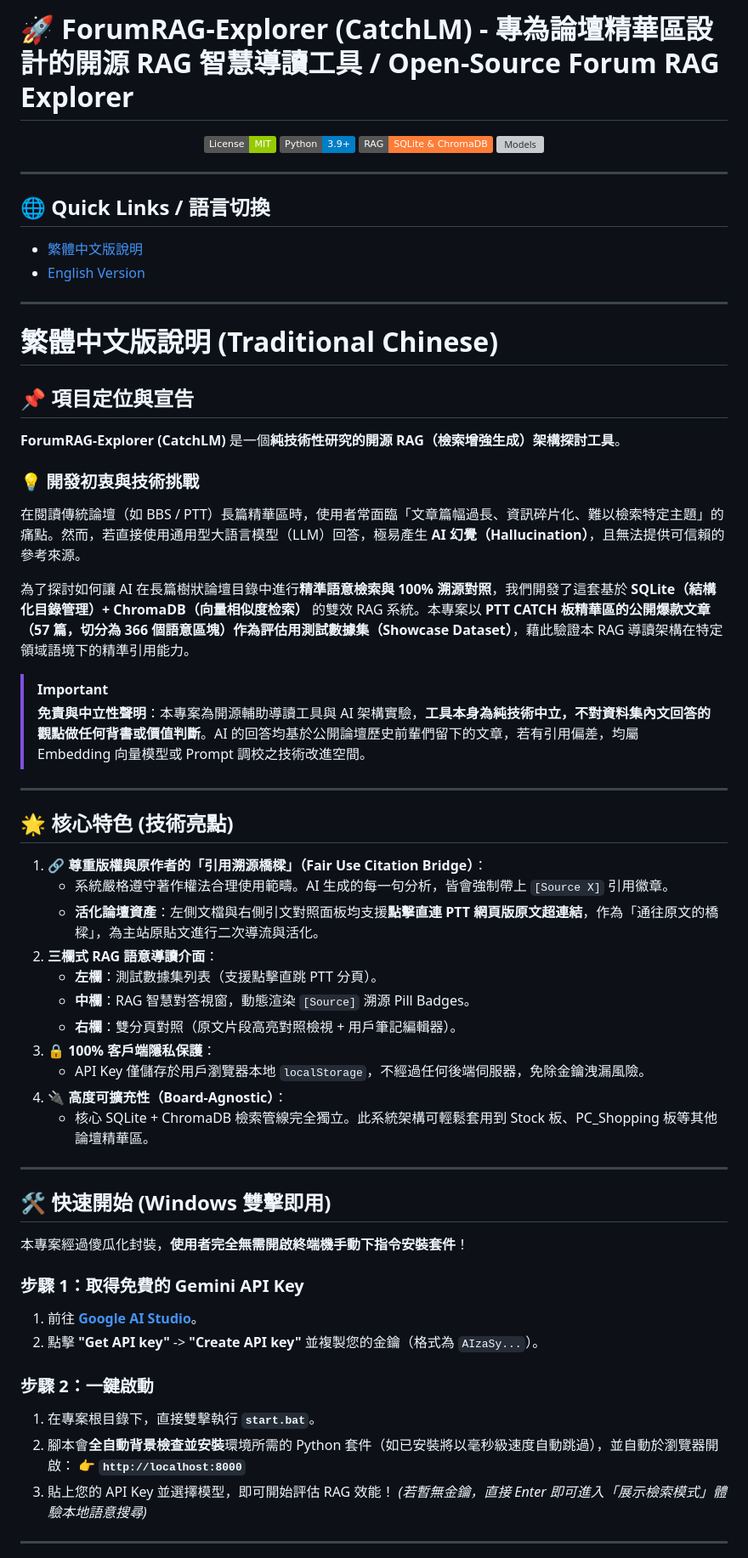
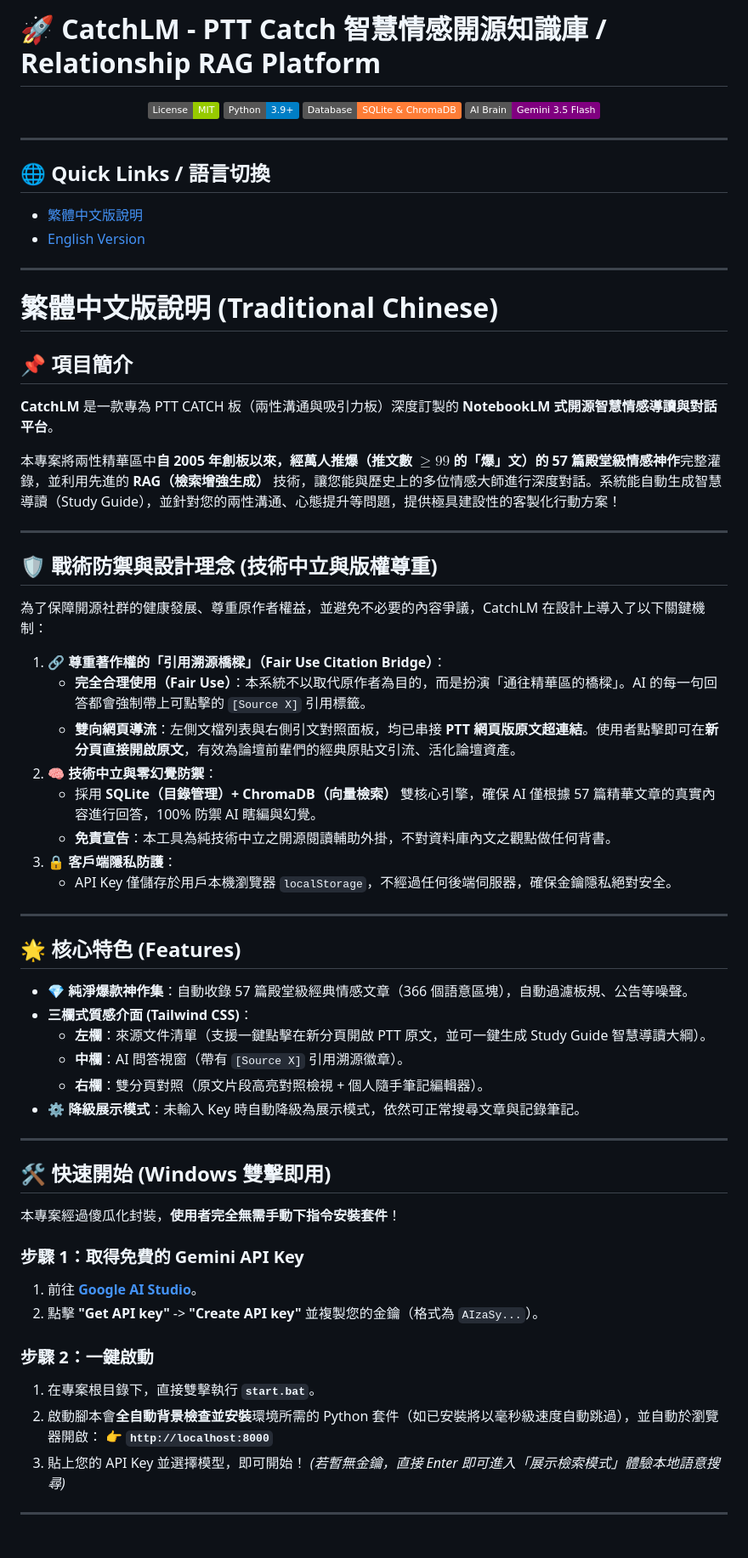
Before and after one commit to Ianchenfcl/social_notebook, a Markdown page: README.md, the part around one of its changes. Shown at 85% size. Drawn GitHub-style; badges without logos; grey boxes are pictures that could not be loaded.

```diff
--- a/README.md
+++ b/README.md
@@ -1,10 +1,10 @@
-# 🚀 ForumRAG-Explorer (CatchLM) - 專為論壇精華區設計的開源 RAG 智慧導讀工具 / Open-Source Forum RAG Explorer
+# 🚀 CatchLM - PTT Catch 智慧情感開源知識庫 / Relationship RAG Platform
 
 <p align="center">
   <img src="https://img.shields.io/badge/License-MIT-green.svg" alt="License">
   <img src="https://img.shields.io/badge/Python-3.9+-blue.svg" alt="Python Version">
-  <img src="https://img.shields.io/badge/RAG-SQLite%20%26%20ChromaDB-orange.svg" alt="RAG Architecture">
-  <img src="https://img.shields.io/badge/Google%20Gemini-3.5%20Flash%20%2F%203.1%20Lite-purple.svg" alt="Models">
+  <img src="https://img.shields.io/badge/Database-SQLite%20%26%20ChromaDB-orange.svg" alt="Database">
+  <img src="https://img.shields.io/badge/AI%20Brain-Gemini%203.5%20Flash-purple.svg" alt="AI Brain">
 </p>
 
 ---
@@ -17,38 +17,41 @@
 
 # 繁體中文版說明 (Traditional Chinese)
 
-## 📌 項目定位與宣告
-**ForumRAG-Explorer (CatchLM)** 是一個**純技術性研究的開源 RAG（檢索增強生成）架構探討工具**。
+## 📌 項目簡介
+**CatchLM** 是一款專為 PTT CATCH 板（兩性溝通與吸引力板）深度訂製的 **NotebookLM 式開源智慧情感導讀與對話平台**。
 
-### 💡 開發初衷與技術挑戰
-在閱讀傳統論壇（如 BBS / PTT）長篇精華區時，使用者常面臨「文章篇幅過長、資訊碎片化、難以檢索特定主題」的痛點。然而，若直接使用通用型大語言模型（LLM）回答，極易產生 **AI 幻覺（Hallucination）**，且無法提供可信賴的參考來源。
-
-為了探討如何讓 AI 在長篇樹狀論壇目錄中進行**精準語意檢索與 100% 溯源對照**，我們開發了這套基於 **SQLite（結構化目錄管理）+ ChromaDB（向量相似度检索）** 的雙效 RAG 系統。本專案以 **PTT CATCH 板精華區的公開爆款文章（57 篇，切分為 366 個語意區塊）作為評估用測試數據集（Showcase Dataset）**，藉此驗證本 RAG 導讀架構在特定領域語境下的精準引用能力。
-
-> [!IMPORTANT]
-> **免責與中立性聲明**：本專案為開源輔助導讀工具與 AI 架構實驗，**工具本身為純技術中立，不對資料集內文回答的觀點做任何背書或價值判斷**。AI 的回答均基於公開論壇歷史前輩們留下的文章，若有引用偏差，均屬 Embedding 向量模型或 Prompt 調校之技術改進空間。
+本專案將兩性精華區中**自 2005 年創板以來，經萬人推爆（推文數 $\ge 99$ 的「爆」文）的 57 篇殿堂級情感神作**完整灌錄，並利用先進的 **RAG（檢索增強生成）** 技術，讓您能與歷史上的多位情感大師進行深度對話。系統能自動生成智慧導讀（Study Guide），並針對您的兩性溝通、心態提升等問題，提供極具建設性的客製化行動方案！
 
 ---
 
-## 🌟 核心特色 (技術亮點)
+## 🛡️ 戰術防禦與設計理念 (技術中立與版權尊重)
 
-1. **🔗 尊重版權與原作者的「引用溯源橋樑」（Fair Use Citation Bridge）**：
-   - 系統嚴格遵守著作權法合理使用範疇。AI 生成的每一句分析，皆會強制帶上 `[Source X]` 引用徽章。
-   - **活化論壇資產**：左側文檔與右側引文對照面板均支援**點擊直連 PTT 網頁版原文超連結**，作為「通往原文的橋樑」，為主站原貼文進行二次導流與活化。
-2. **三欄式 RAG 語意導讀介面**：
-   - **左欄**：測試數據集列表（支援點擊直跳 PTT 分頁）。
-   - **中欄**：RAG 智慧對答視窗，動態渲染 `[Source]` 溯源 Pill Badges。
-   - **右欄**：雙分頁對照（原文片段高亮對照檢視 + 用戶筆記編輯器）。
-3. **🔒 100% 客戶端隱私保護**：
-   - API Key 僅儲存於用戶瀏覽器本地 `localStorage`，不經過任何後端伺服器，免除金鑰洩漏風險。
-4. **🔌 高度可擴充性（Board-Agnostic）**：
-   - 核心 SQLite + ChromaDB 檢索管線完全獨立。此系統架構可輕鬆套用到 Stock 板、PC_Shopping 板等其他論壇精華區。
+為了保障開源社群的健康發展、尊重原作者權益，並避免不必要的內容爭議，CatchLM 在設計上導入了以下關鍵機制：
+
+1. **🔗 尊重著作權的「引用溯源橋樑」（Fair Use Citation Bridge）**：
+   - **完全合理使用（Fair Use）**：本系統不以取代原作者為目的，而是扮演「通往精華區的橋樑」。AI 的每一句回答都會強制帶上可點擊的 `[Source X]` 引用標籤。
+   - **雙向網頁導流**：左側文檔列表與右側引文對照面板，均已串接 **PTT 網頁版原文超連結**。使用者點擊即可在**新分頁直接開啟原文**，有效為論壇前輩們的經典原貼文引流、活化論壇資產。
+2. **🧠 技術中立與零幻覺防禦**：
+   - 採用 **SQLite（目錄管理）+ ChromaDB（向量檢索）** 雙核心引擎，確保 AI 僅根據 57 篇精華文章的真實內容進行回答，100% 防禦 AI 瞎編與幻覺。
+   - **免責宣告**：本工具為純技術中立之開源閱讀輔助外掛，不對資料庫內文之觀點做任何背書。
+3. **🔒 客戶端隱私防護**：
+   - API Key 僅儲存於用戶本機瀏覽器 `localStorage`，不經過任何後端伺服器，確保金鑰隱私絕對安全。
+
+---
+
+## 🌟 核心特色 (Features)
+* **💎 純淨爆款神作集**：自動收錄 57 篇殿堂級經典情感文章（366 個語意區塊），自動過濾板規、公告等噪聲。
+* **三欄式質感介面 (Tailwind CSS)**：
+  * **左欄**：來源文件清單（支援一鍵點擊在新分頁開啟 PTT 原文，並可一鍵生成 Study Guide 智慧導讀大綱）。
+  * **中欄**：AI 問答視窗（帶有 `[Source X]` 引用溯源徽章）。
+  * **右欄**：雙分頁對照（原文片段高亮對照檢視 + 個人隨手筆記編輯器）。
+* **⚙️ 降級展示模式**：未輸入 Key 時自動降級為展示模式，依然可正常搜尋文章與記錄筆記。
 
 ---
 
 ## 🛠️ 快速開始 (Windows 雙擊即用)
 
-本專案經過傻瓜化封裝，**使用者完全無需開啟終端機手動下指令安裝套件**！
+本專案經過傻瓜化封裝，**使用者完全無需手動下指令安裝套件**！
 
 ### 步驟 1：取得免費的 Gemini API Key
 1. 前往 **[Google AI Studio](https://aistudio.google.com/)**。
@@ -56,9 +59,9 @@
 
 ### 步驟 2：一鍵啟動
 1. 在專案根目錄下，直接雙擊執行 **`start.bat`**。
-2. 腳本會**全自動背景檢查並安裝**環境所需的 Python 套件（如已安裝將以毫秒級速度自動跳過），並自動於瀏覽器開啟：
+2. 啟動腳本會**全自動背景檢查並安裝**環境所需的 Python 套件（如已安裝將以毫秒級速度自動跳過），並自動於瀏覽器開啟：
    👉 **`http://localhost:8000`**
-3. 貼上您的 API Key 並選擇模型，即可開始評估 RAG 效能！
+3. 貼上您的 API Key 並選擇模型，即可開始！
    *(若暫無金鑰，直接 Enter 即可進入「展示檢索模式」體驗本地語意搜尋)*
 
 ---
```
Also changed, not shown: other parts of README.md (+13 -14 lines).
